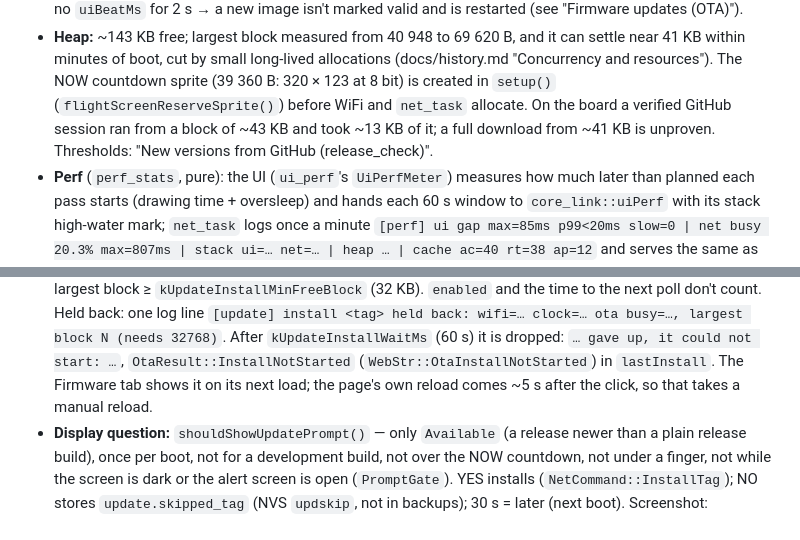
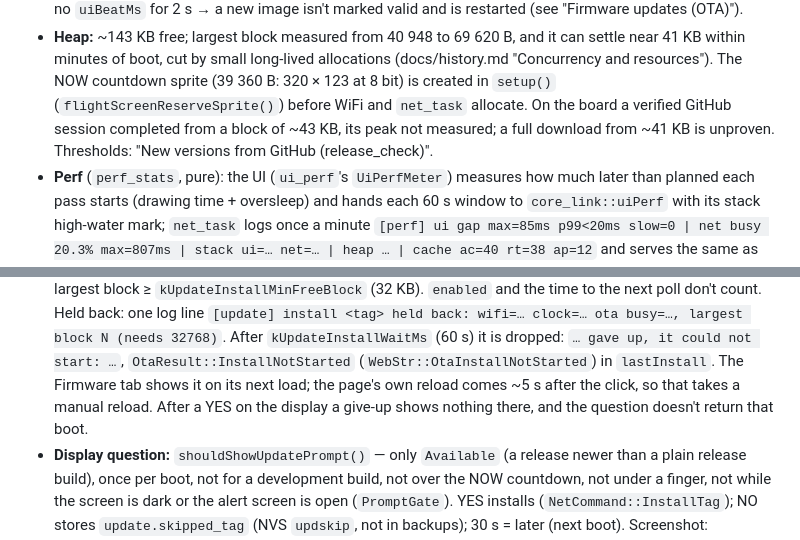
Before and after one commit to alasota/CYD-Flight-Tracker, a Markdown page: docs/architecture.md, 2 parts joined by grey strips. GitHub-like rendering.

```diff
--- a/docs/architecture.md
+++ b/docs/architecture.md
@@ -449,8 +449,8 @@ two cores"; this is how it works.
   41 KB within minutes of boot, cut by small long-lived allocations (docs/history.md
   "Concurrency and resources"). The NOW countdown sprite (39 360 B: 320 × 123 at 8 bit) is
   created in `setup()` (`flightScreenReserveSprite()`) before WiFi and `net_task` allocate. On
-  the board a verified GitHub session ran from a block of ~43 KB and took ~13 KB of it; a full
-  download from ~41 KB is unproven. Thresholds: "New versions from GitHub (release_check)".
+  the board a verified GitHub session completed from a block of ~43 KB, its peak not measured; a
+  full download from ~41 KB is unproven. Thresholds: "New versions from GitHub (release_check)".
 - **Perf** (`perf_stats`, pure): the UI (`ui_perf`'s `UiPerfMeter`) measures how much later
   than planned each pass starts (drawing time + oversleep) and hands each 60 s window to
   `core_link::uiPerf` with its stack high-water mark; `net_task` logs once a minute
@@ -645,7 +645,8 @@ Spec: `spec/done/02-github-release-check.md`.
   clock=… ota busy=…, largest block N (needs 32768)`. After `kUpdateInstallWaitMs` (60 s) it is
   dropped: `… gave up, it could not start: …`, `OtaResult::InstallNotStarted`
   (`WebStr::OtaInstallNotStarted`) in `lastInstall`. The Firmware tab shows it on its next load;
-  the page's own reload comes ~5 s after the click, so that takes a manual reload.
+  the page's own reload comes ~5 s after the click, so that takes a manual reload. After a YES on
+  the display a give-up shows nothing there, and the question doesn't return that boot.
 - **Display question:** `shouldShowUpdatePrompt()` — only `Available` (a release newer than a
   plain release build), once per boot, not for a development build, not over the NOW countdown,
   not under a finger, not while the screen is dark or the alert screen is open (`PromptGate`).
```
Also changed, not shown: CLAUDE.md (+3 -2 lines), docs/history.md (+9 -6 lines).
